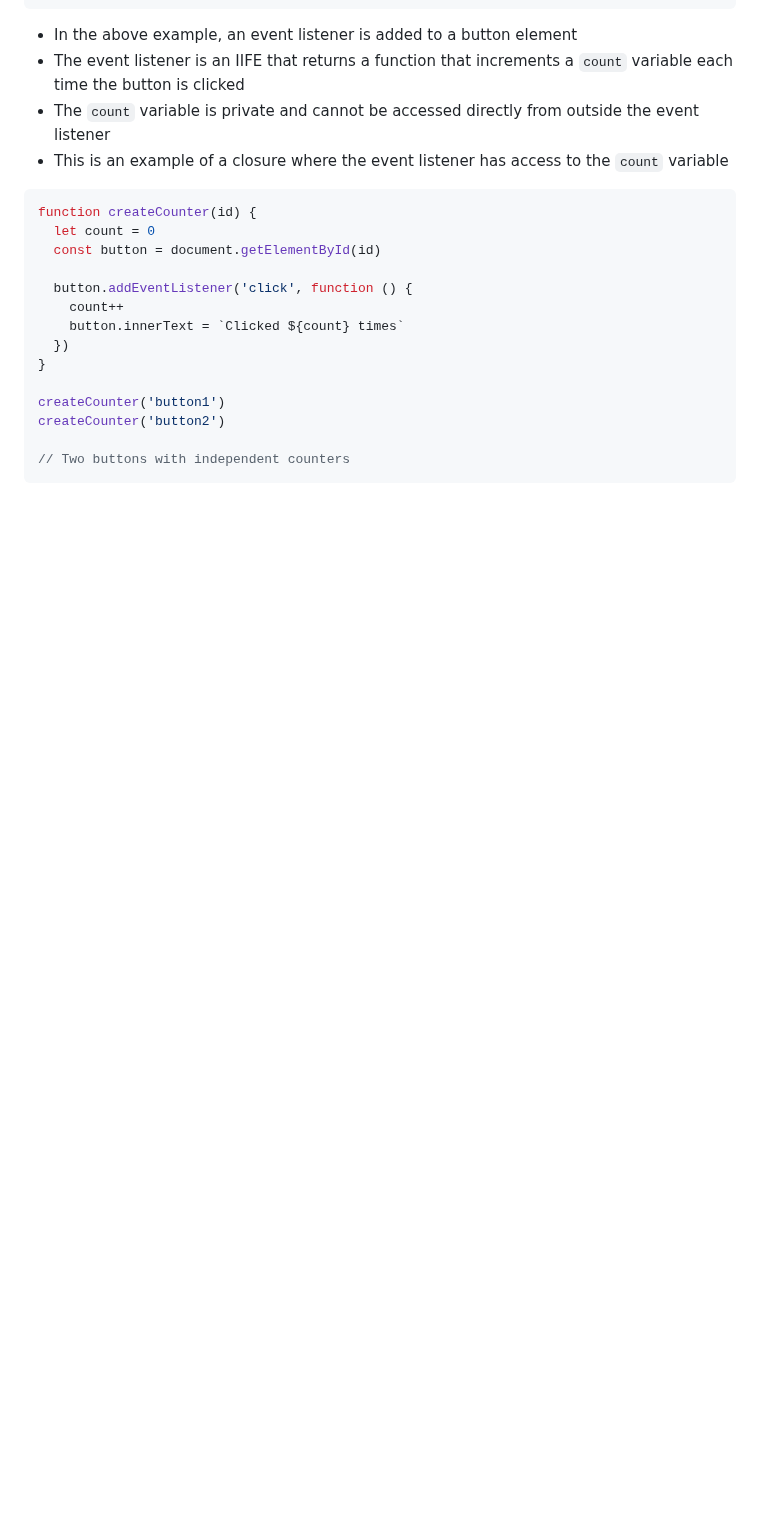
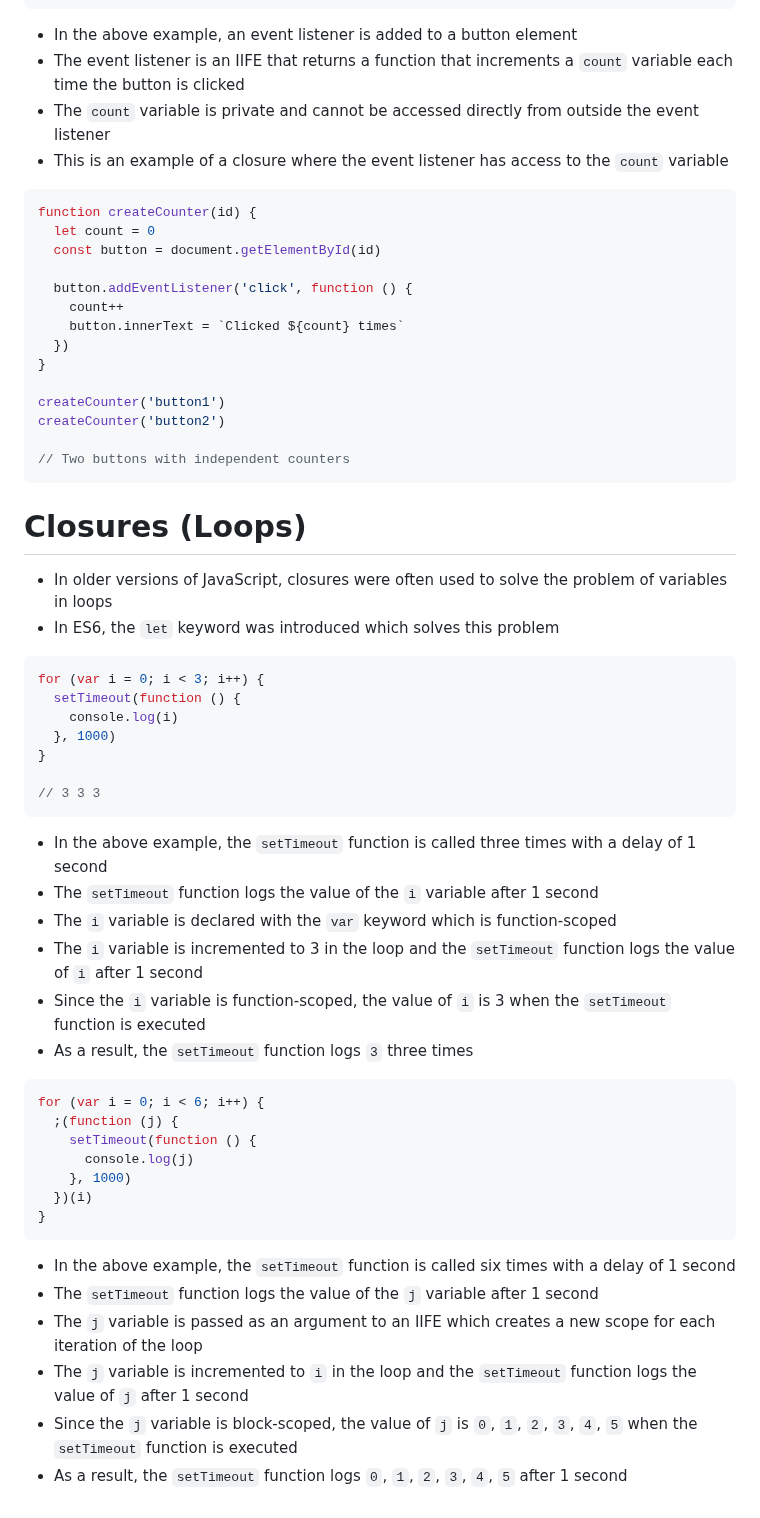
Before and after one commit to Mig-uel/advanced-js, a Markdown page: scope-and-closures/notes.md, the part around the change. GitHub-like rendering; blank space fills up the shorter version.

Commit message:
docs: Add section on closures in loops with examples and explanations

````diff
--- a/scope-and-closures/notes.md
+++ b/scope-and-closures/notes.md
@@ -337,3 +337,42 @@ createCounter('button2')
 
 // Two buttons with independent counters
 ```
+
+# Closures (Loops)
+
+- In older versions of JavaScript, closures were often used to solve the problem of variables in loops
+- In ES6, the `let` keyword was introduced which solves this problem
+
+```js
+for (var i = 0; i < 3; i++) {
+  setTimeout(function () {
+    console.log(i)
+  }, 1000)
+}
+
+// 3 3 3
+```
+
+- In the above example, the `setTimeout` function is called three times with a delay of 1 second
+- The `setTimeout` function logs the value of the `i` variable after 1 second
+- The `i` variable is declared with the `var` keyword which is function-scoped
+- The `i` variable is incremented to 3 in the loop and the `setTimeout` function logs the value of `i` after 1 second
+- Since the `i` variable is function-scoped, the value of `i` is 3 when the `setTimeout` function is executed
+- As a result, the `setTimeout` function logs `3` three times
+
+```js
+for (var i = 0; i < 6; i++) {
+  ;(function (j) {
+    setTimeout(function () {
+      console.log(j)
+    }, 1000)
+  })(i)
+}
+```
+
+- In the above example, the `setTimeout` function is called six times with a delay of 1 second
+- The `setTimeout` function logs the value of the `j` variable after 1 second
+- The `j` variable is passed as an argument to an IIFE which creates a new scope for each iteration of the loop
+- The `j` variable is incremented to `i` in the loop and the `setTimeout` function logs the value of `j` after 1 second
+- Since the `j` variable is block-scoped, the value of `j` is `0`, `1`, `2`, `3`, `4`, `5` when the `setTimeout` function is executed
+- As a result, the `setTimeout` function logs `0`, `1`, `2`, `3`, `4`, `5` after 1 second
````
